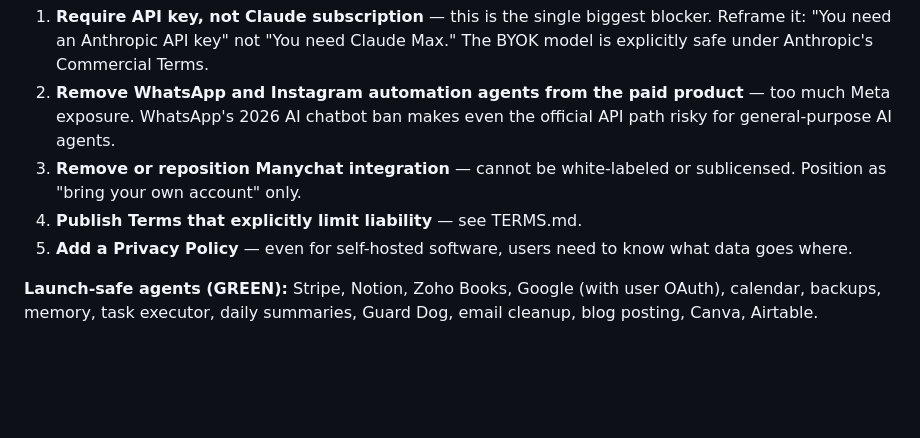
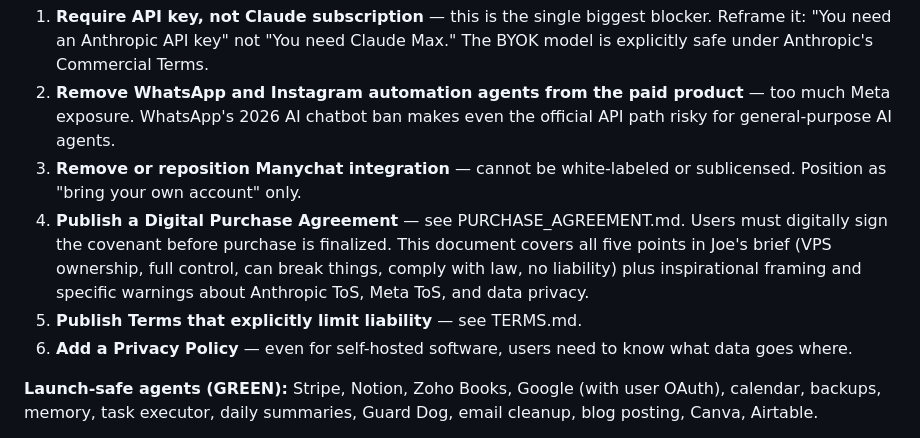
Before and after one commit to josephtandle/allsorted-web, a Markdown page: LEGAL.md, the part around the change. Rendered like a GitHub page; blank space fills up the shorter version.

```diff
--- a/LEGAL.md
+++ b/LEGAL.md
@@ -174,8 +174,9 @@ The five things that must change before selling All Sorted commercially:
 1. **Require API key, not Claude subscription** — this is the single biggest blocker. Reframe it: "You need an Anthropic API key" not "You need Claude Max." The BYOK model is explicitly safe under Anthropic's Commercial Terms.
 2. **Remove WhatsApp and Instagram automation agents from the paid product** — too much Meta exposure. WhatsApp's 2026 AI chatbot ban makes even the official API path risky for general-purpose AI agents.
 3. **Remove or reposition Manychat integration** — cannot be white-labeled or sublicensed. Position as "bring your own account" only.
-4. **Publish Terms that explicitly limit liability** — see TERMS.md.
-5. **Add a Privacy Policy** — even for self-hosted software, users need to know what data goes where.
+4. **Publish a Digital Purchase Agreement** — see PURCHASE_AGREEMENT.md. Users must digitally sign the covenant before purchase is finalized. This document covers all five points in Joe's brief (VPS ownership, full control, can break things, comply with law, no liability) plus inspirational framing and specific warnings about Anthropic ToS, Meta ToS, and data privacy.
+5. **Publish Terms that explicitly limit liability** — see TERMS.md.
+6. **Add a Privacy Policy** — even for self-hosted software, users need to know what data goes where.
 
 **Launch-safe agents (GREEN):** Stripe, Notion, Zoho Books, Google (with user OAuth), calendar, backups, memory, task executor, daily summaries, Guard Dog, email cleanup, blog posting, Canva, Airtable.
 
```
Also changed, not shown: PURCHASE_AGREEMENT.md (added, +182 -0 lines), TODO.md (+3 -2 lines).
